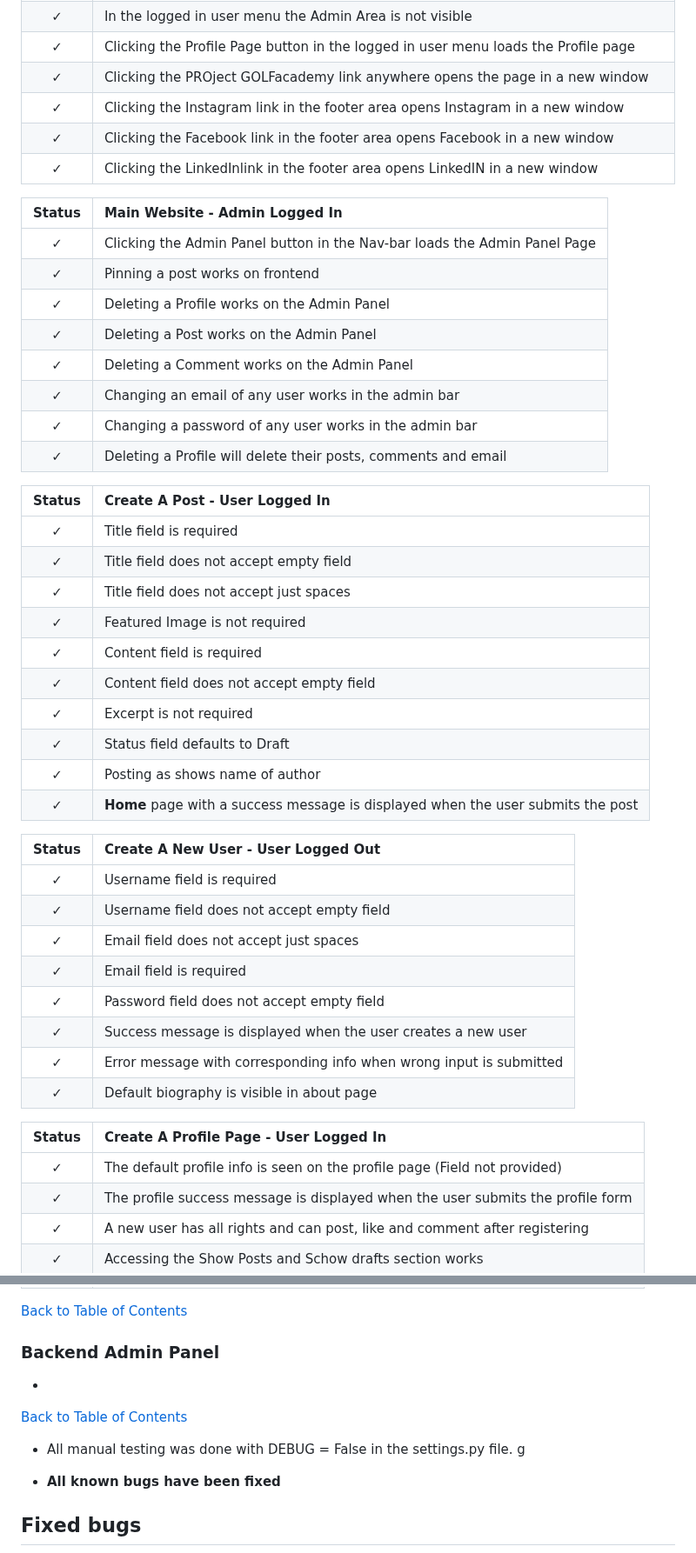
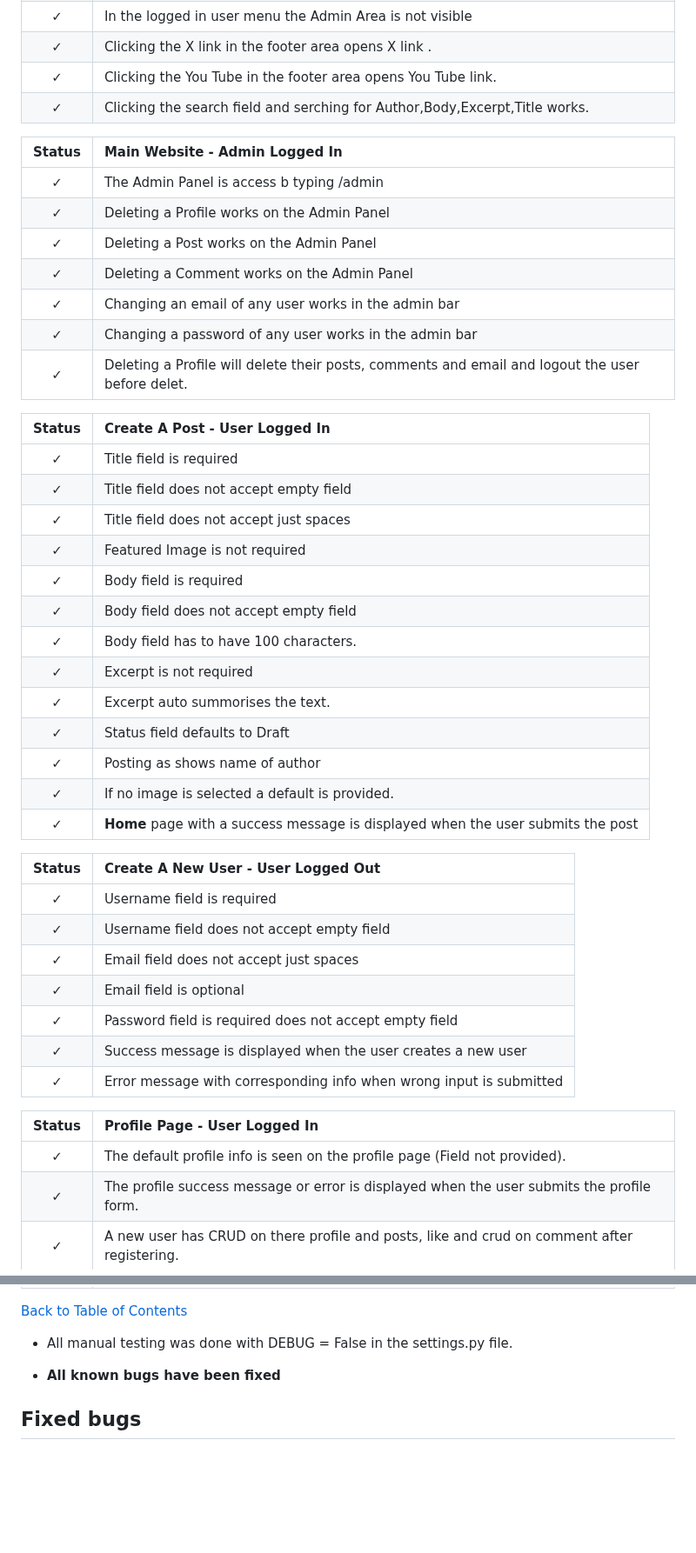
Before and after one commit to Marceillo/kayak-blog-pp4, a Markdown page: README.md, 2 parts joined by grey strips. Shown at 87% size. GitHub-like rendering; folded sections open; blank space fills up the shorter version.

```diff
--- a/README.md
+++ b/README.md
@@ -1046,20 +1056,17 @@ In addition to tests stated above I have performed a series of manual tests. Bel
 | &check; | In the logged in user menu the Admin Area is not visible
-| &check; | Clicking the Profile Page button in the logged in user menu loads the Profile page
-| &check; | Clicking the PROject GOLFacademy link anywhere opens the page in a new window
-| &check; | Clicking the Instagram link in the footer area opens Instagram in a new window
-| &check; | Clicking the Facebook link in the footer area opens Facebook in a new window
-| &check; | Clicking the LinkedInlink in the footer area opens LinkedIN in a new window
+| &check; | Clicking the X link in the footer area opens X link .
+| &check; | Clicking the You Tube in the footer area opens You Tube link.
+| &check; | Clicking the search field and serching for Author,Body,Excerpt,Title works.
 
 | Status | **Main Website - Admin Logged In**
 |:-------:|:--------|
-| &check; | Clicking the Admin Panel button in the Nav-bar loads the Admin Panel Page
-| &check; | Pinning a post works on frontend
+| &check; | The Admin Panel is access b typing /admin
 | &check; | Deleting a Profile works on the Admin Panel
 | &check; | Deleting a Post works on the Admin Panel
 | &check; | Deleting a Comment works on the Admin Panel
 | &check; | Changing an email of any user works in the admin bar
 | &check; | Changing a password of any user works in the admin bar
-| &check; | Deleting a Profile will delete their posts, comments and email
+| &check; | Deleting a Profile will delete their posts, comments and email and logout the user before delet.
 
  Status | **Create A Post - User Logged In**
 |:-------:|:--------|
@@ -1067,11 +1074,14 @@ In addition to tests stated above I have performed a series of manual tests. Bel
 | &check; | Title field does not accept empty field
 | &check; | Title field does not accept just spaces
 | &check; | Featured Image is not required
-| &check; | Content field is required
-| &check; | Content field does not accept empty field
+| &check; | Body field is required
+| &check; | Body field does not accept empty field
+| &check; | Body field has to have 100 characters.
 | &check; | Excerpt is not required
+| &check; | Excerpt auto summorises the text.
 | &check; | Status field defaults to Draft
 | &check; | Posting as shows name of author
+| &check; | If no image is selected a default is provided.
 | &check; | **Home** page with a success message is displayed when the user submits the post
 
 Status | **Create A New User - User Logged Out**
@@ -1079,16 +1089,15 @@ Status | **Create A New User - User Logged Out**
 | &check; | Username field is required
 | &check; | Username field does not accept empty field
 | &check; | Email field does not accept just spaces
-| &check; | Email field is required
-| &check; | Password field does not accept empty field
+| &check; | Email field is optional
+| &check; | Password field is required does not accept empty field
 | &check; | Success message is displayed when the user creates a new user
 | &check; | Error message with corresponding info when wrong input is submitted
-| &check; | Default biography is visible in about page
 
-Status | **Create A Profile Page - User Logged In**
+
+Status | **Profile Page - User Logged In**
 |:-------:|:--------|
-| &check; | The default profile info is seen on the profile page (Field not provided)
-| &check; | The profile success message is displayed when the user submits the profile form
-| &check; | A new user has all rights and can post, like and comment after registering
-| &check; | Accessing the Show Posts and Schow drafts section works
+| &check; | The default profile info is seen on the profile page (Field not provided).
+| &check; | The profile success message or error is displayed when the user submits the profile form.
+| &check; | A new user has CRUD on there profile and posts, like and crud on comment after registering.
 
@@ -1095,12 +1105,7 @@ Status | **Create A Profile Page - User Logged In**
 
 [Back to Table of Contents](#table-of-contents)
 
-### Backend Admin Panel
-*
-
-[Back to Table of Contents](#table-of-contents)
-
-- All manual testing was done with DEBUG = False in the settings.py file. g
+- All manual testing was done with DEBUG = False in the settings.py file.
 
 
 * **All known bugs have been fixed**
```
Also changed, not shown: other parts of README.md (+32 -21 lines).
